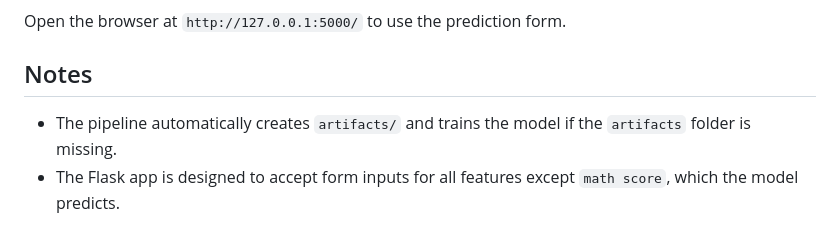
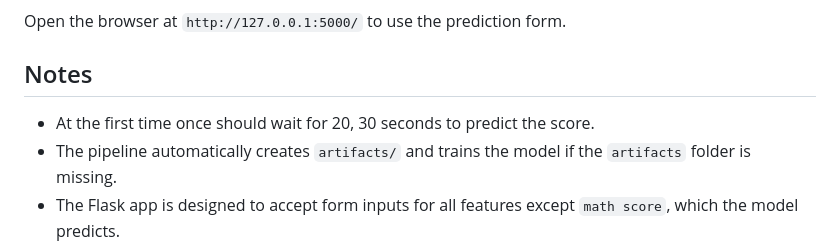
Before and after one commit to zeeshanali66363/My-first-ML-Project, a Markdown page: README.md, the part around the change. Drawn GitHub-style.

```diff
--- a/README.md
+++ b/README.md
@@ -77,7 +77,7 @@ python app.py
 Open the browser at `http://127.0.0.1:5000/` to use the prediction form.
 
 ## Notes
-
+- At the first time once should wait for 20, 30 seconds to predict the score.
 - The pipeline automatically creates `artifacts/` and trains the model if the `artifacts` folder is missing.
 - The Flask app is designed to accept form inputs for all features except `math score`, which the model predicts.
 - Logging output is saved to `logs/` with timestamped log files.
```
